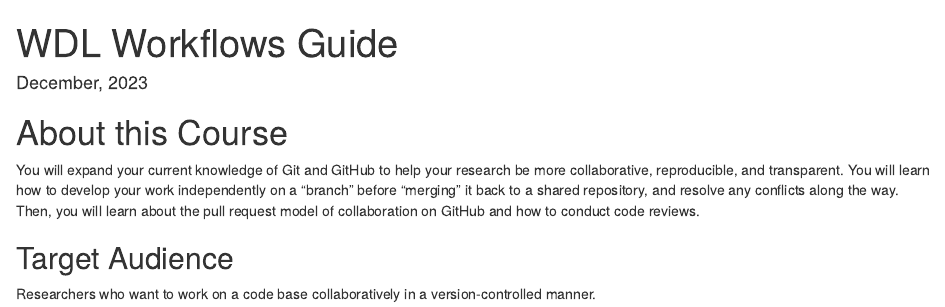
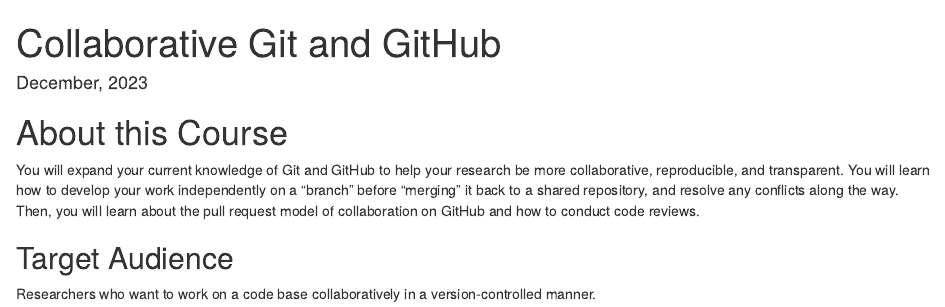
Before and after one commit to fhdsl/S2-Collaborative-Git-GitHub, an R Markdown document (index.Rmd): the page in a window 1100 px wide, from its top. Rendered offline with R 4.5, knitr and Pandoc, with nearby package versions; drawn as R Markdown's standard HTML page in place of the format the file asks for.

Commit message:
Fixed header

```diff
--- a/_bookdown.yml
+++ b/_bookdown.yml
@@ -1,4 +1,4 @@
-book_filename: "WDL Workflows Guide"
+book_filename: "Collaborative Git and GitHub"
 chapter_name: "Chapter "
 repo: https://github.com/jhudsl/OTTR_Template/
 rmd_files: ["index.Rmd",
--- a/index.Rmd
+++ b/index.Rmd
@@ -1,5 +1,5 @@
 ---
-title: "WDL Workflows Guide"
+title: "Collaborative Git and GitHub"
 date: "`r format(Sys.time(), '%B, %Y')`"
 site: bookdown::bookdown_site
 documentclass: book
```
Also changed, not shown: 01-workshop.Rmd (+1 -0 lines).
